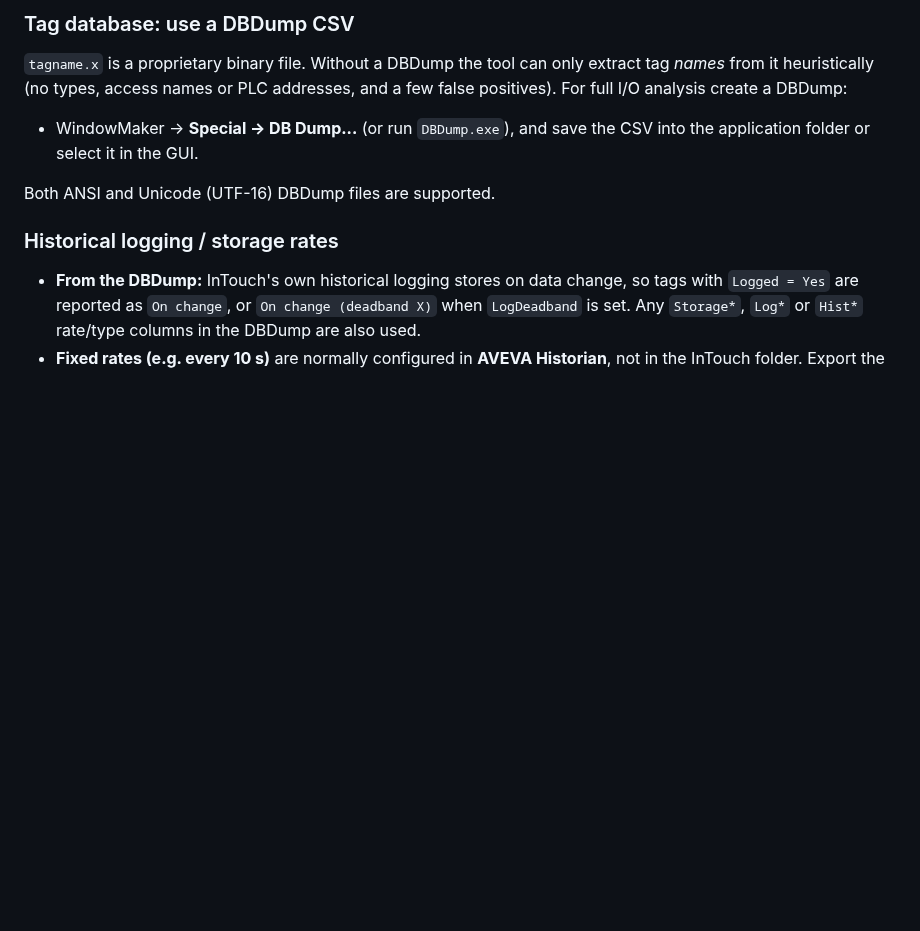
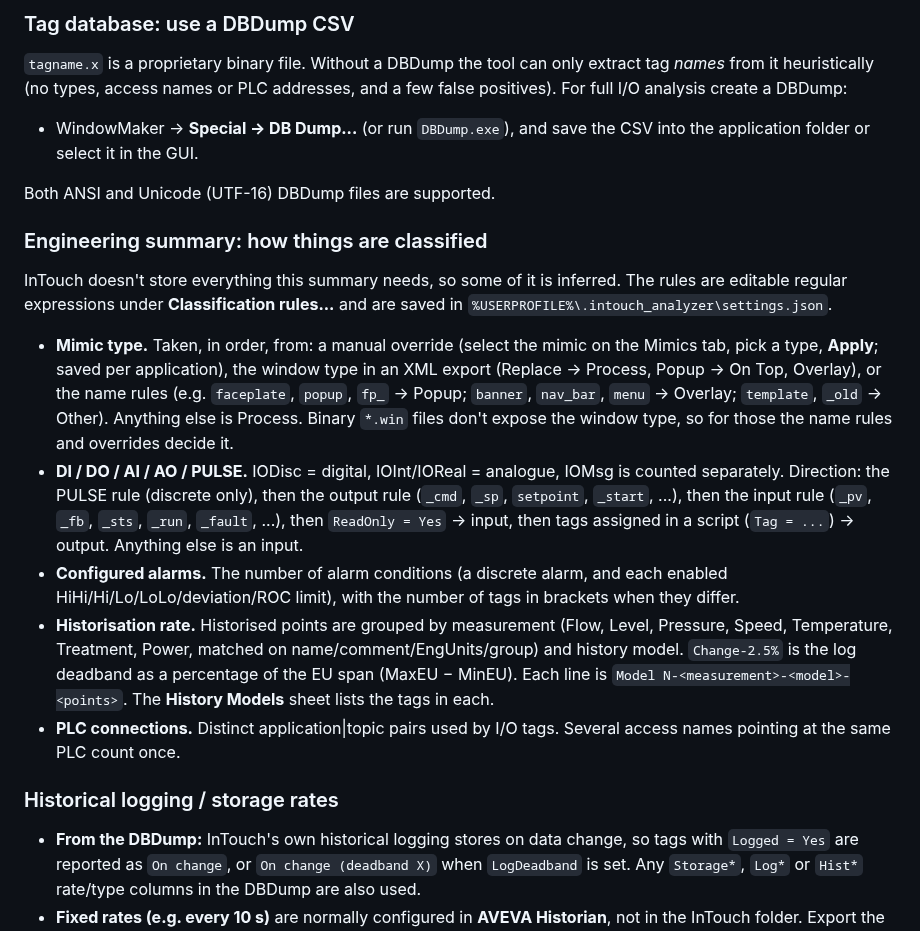
Before and after one commit to DclRajesh/DclDev, a Markdown page: README.md, the part around one of its changes. Drawn GitHub-style; blank space fills up the shorter version.

```diff
--- a/README.md
+++ b/README.md
@@ -60,6 +61,35 @@ addresses, and a few false positives). For full I/O analysis create a DBDump:
   into the application folder or select it in the GUI.
 
 Both ANSI and Unicode (UTF-16) DBDump files are supported.
+
+### Engineering summary: how things are classified
+
+InTouch doesn't store everything this summary needs, so some of it is inferred.
+The rules are editable regular expressions under **Classification rules...**
+and are saved in `%USERPROFILE%\.intouch_analyzer\settings.json`.
+
+* **Mimic type.** Taken, in order, from: a manual override (select the mimic on
+  the Mimics tab, pick a type, **Apply**; saved per application), the window
+  type in an XML export (Replace → Process, Popup → On Top, Overlay), or the
+  name rules (e.g. `faceplate`, `popup`, `fp_` → Popup; `banner`, `nav_bar`,
+  `menu` → Overlay; `template`, `_old` → Other). Anything else is Process.
+  Binary `*.win` files don't expose the window type, so for those the name
+  rules and overrides decide it.
+* **DI / DO / AI / AO / PULSE.** IODisc = digital, IOInt/IOReal = analogue,
+  IOMsg is counted separately. Direction: the PULSE rule (discrete only), then the
+  output rule (`_cmd`, `_sp`, `setpoint`, `_start`, ...), then the input rule
+  (`_pv`, `_fb`, `_sts`, `_run`, `_fault`, ...), then `ReadOnly = Yes` → input,
+  then tags assigned in a script (`Tag = ...`) → output. Anything else is an input.
+* **Configured alarms.** The number of alarm conditions (a discrete alarm, and
+  each enabled HiHi/Hi/Lo/LoLo/deviation/ROC limit), with the number of tags
+  in brackets when they differ.
+* **Historisation rate.** Historised points are grouped by measurement
+  (Flow, Level, Pressure, Speed, Temperature, Treatment, Power, matched on
+  name/comment/EngUnits/group) and history model. `Change-2.5%` is the log
+  deadband as a percentage of the EU span (MaxEU − MinEU). Each line is
+  `Model N-<measurement>-<model>-<points>`. The **History Models** sheet lists the tags in each.
+* **PLC connections.** Distinct application|topic pairs used by I/O tags.
+  Several access names pointing at the same PLC count once.
 
 ### Historical logging / storage rates
 
```
Also changed, not shown: other parts of README.md (+5 -3 lines), docs/screenshot_mimics.png (deleted), docs/screenshot_summary.png (added), 7 other files.
